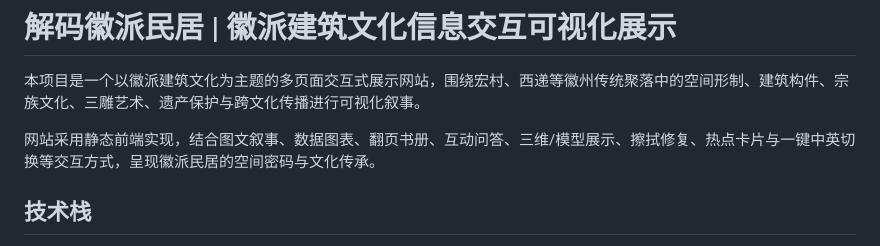
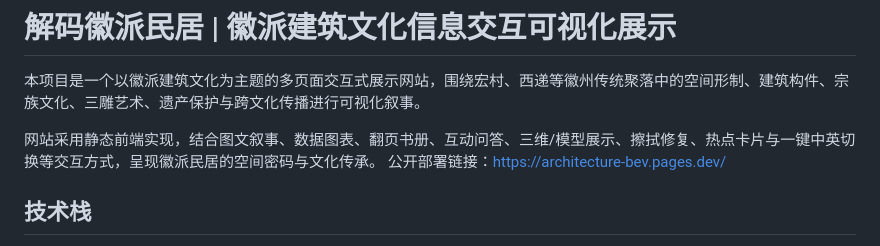
Before and after one commit to fang123566/-, a Markdown page: README.md, the part around the change. Drawn GitHub-style.

Commit message:
Add deployment link to README
Added deployment link for the project.

```diff
--- a/README.md
+++ b/README.md
@@ -3,6 +3,7 @@
 本项目是一个以徽派建筑文化为主题的多页面交互式展示网站，围绕宏村、西递等徽州传统聚落中的空间形制、建筑构件、宗族文化、三雕艺术、遗产保护与跨文化传播进行可视化叙事。
 
 网站采用静态前端实现，结合图文叙事、数据图表、翻页书册、互动问答、三维/模型展示、擦拭修复、热点卡片与一键中英切换等交互方式，呈现徽派民居的空间密码与文化传承。
+公开部署链接：https://architecture-bev.pages.dev/
 
 ## 技术栈
 
```
